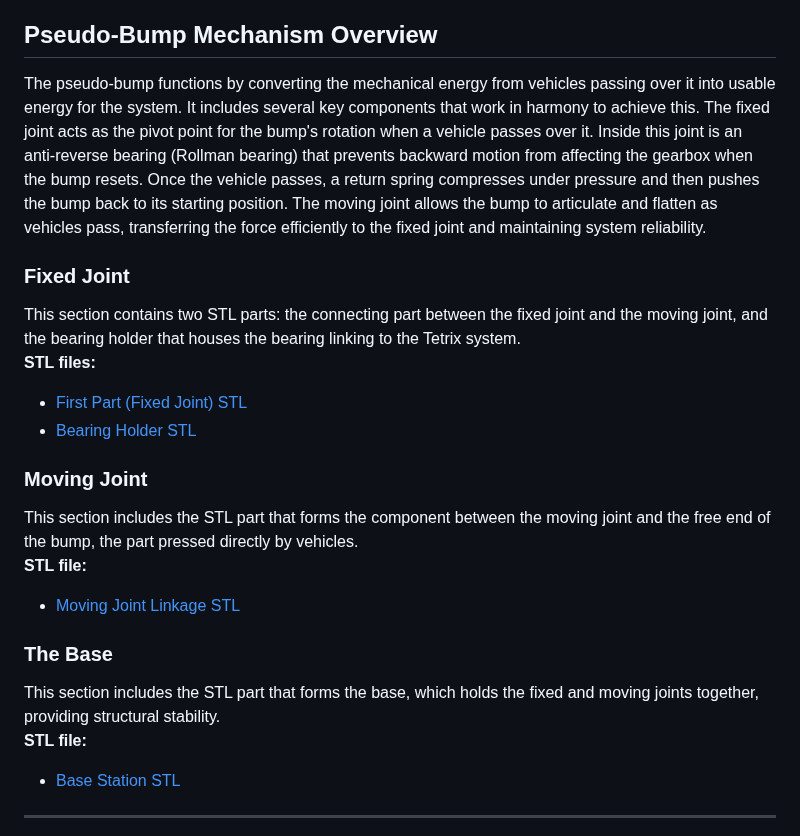
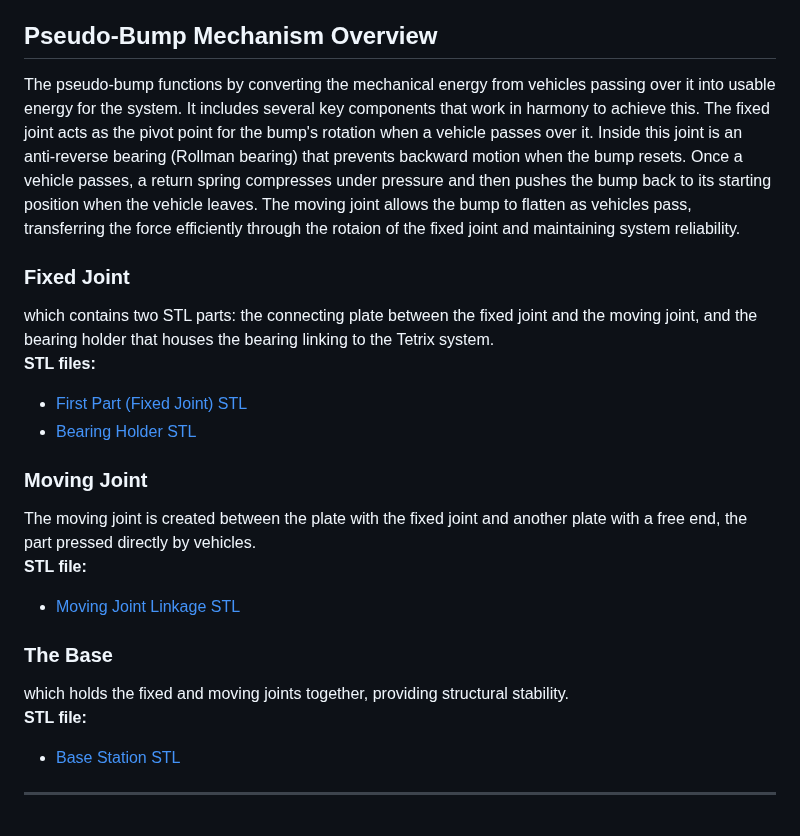
Before and after one commit to salmandaher/VLNs_Team_GraviPower, a Markdown page: README.md, the part around the change. Drawn GitHub-style.

```diff
--- a/README.md
+++ b/README.md
@@ -18,24 +18,24 @@ This section provides an overview of the key mechanical components used in our p
 
 ## Pseudo-Bump Mechanism Overview
 
-The pseudo-bump functions by converting the mechanical energy from vehicles passing over it into usable energy for the system. It includes several key components that work in harmony to achieve this. The fixed joint acts as the pivot point for the bump's rotation when a vehicle passes over it. Inside this joint is an anti-reverse bearing (Rollman bearing) that prevents backward motion from affecting the gearbox when the bump resets. Once the vehicle passes, a return spring compresses under pressure and then pushes the bump back to its starting position. The moving joint allows the bump to articulate and flatten as vehicles pass, transferring the force efficiently to the fixed joint and maintaining system reliability.
+The pseudo-bump functions by converting the mechanical energy from vehicles passing over it into usable energy for the system. It includes several key components that work in harmony to achieve this. The fixed joint acts as the pivot point for the bump's rotation when a vehicle passes over it. Inside this joint is an anti-reverse bearing (Rollman bearing) that prevents backward motion when the bump resets. Once a vehicle passes, a return spring compresses under pressure and then pushes the bump back to its starting position when the vehicle leaves. The moving joint allows the bump to flatten as vehicles pass, transferring the force efficiently through the rotaion of the fixed joint and maintaining system reliability.
 
 ### Fixed Joint
 
-This section contains two STL parts: the connecting part between the fixed joint and the moving joint, and the bearing holder that houses the bearing linking to the Tetrix system.
+which contains two STL parts: the connecting plate between the fixed joint and the moving joint, and the bearing holder that houses the bearing linking to the Tetrix system.
 **STL files:**
 - [First Part (Fixed Joint) STL](https://github.com/salmandaher/VLNs_Team_GraviPower/blob/d1e83de02112018f51a4b01dffcafd82a4864781/3d%20designs/Bump/first.stl)
 - [Bearing Holder STL](https://github.com/salmandaher/VLNs_Team_GraviPower/blob/d1e83de02112018f51a4b01dffcafd82a4864781/3d%20designs/stls/inner%20bearing%20to%20tetrix.stl)
 
 ### Moving Joint
 
-This section includes the STL part that forms the component between the moving joint and the free end of the bump, the part pressed directly by vehicles.
+The moving joint is created between the plate with the fixed joint and another plate with a free end, the part pressed directly by vehicles.
 **STL file:**
 - [Moving Joint Linkage STL](https://github.com/salmandaher/VLNs_Team_GraviPower/blob/d1e83de02112018f51a4b01dffcafd82a4864781/3d%20designs/Bump/second.stl)
 
 ### The Base
 
-This section includes the STL part that forms the base, which holds the fixed and moving joints together, providing structural stability.
+which holds the fixed and moving joints together, providing structural stability.
 **STL file:**
 - [Base Station STL](https://github.com/salmandaher/VLNs_Team_GraviPower/blob/d1e83de02112018f51a4b01dffcafd82a4864781/3d%20designs/Bump/station.stl)
 
```
